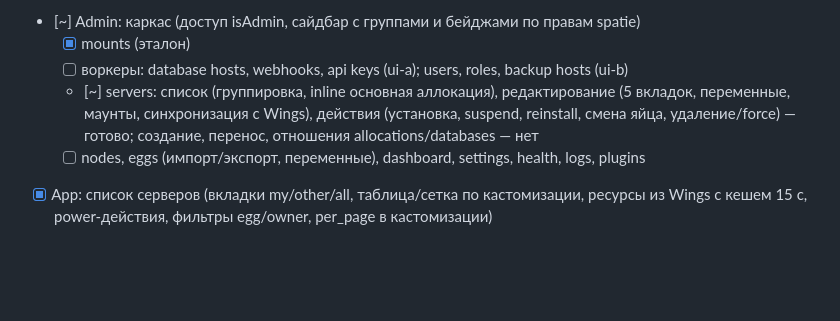
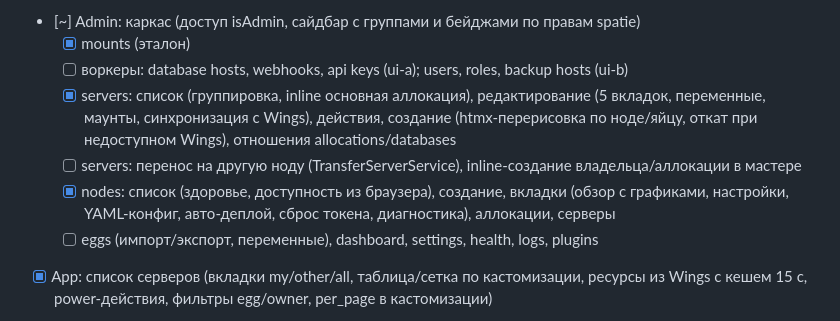
Before and after one commit to PalMeany/pelican-rust, a Markdown page: PLAN.md, the part around the change. Drawn GitHub-style; blank space fills up the shorter version.

Commit message:
PLAN: admin servers/nodes done
Co-Authored-By: Claude Opus 5.5 <noreply@anthropic.com>

```diff
--- a/PLAN.md
+++ b/PLAN.md
@@ -116,8 +116,10 @@ Application API → UI → плагины → PHP-sidecar.
 - [~] Admin: каркас (доступ isAdmin, сайдбар с группами и бейджами по правам spatie)
   - [x] mounts (эталон)
   - [ ] воркеры: database hosts, webhooks, api keys (ui-a); users, roles, backup hosts (ui-b)
-  - [~] servers: список (группировка, inline основная аллокация), редактирование (5 вкладок, переменные, маунты, синхронизация с Wings), действия (установка, suspend, reinstall, смена яйца, удаление/force) — готово; создание, перенос, отношения allocations/databases — нет
-  - [ ] nodes, eggs (импорт/экспорт, переменные), dashboard, settings, health, logs, plugins
+  - [x] servers: список (группировка, inline основная аллокация), редактирование (5 вкладок, переменные, маунты, синхронизация с Wings), действия, создание (htmx-перерисовка по ноде/яйцу, откат при недоступном Wings), отношения allocations/databases
+  - [ ] servers: перенос на другую ноду (TransferServerService), inline-создание владельца/аллокации в мастере
+  - [x] nodes: список (здоровье, доступность из браузера), создание, вкладки (обзор с графиками, настройки, YAML-конфиг, авто-деплой, сброс токена, диагностика), аллокации, серверы
+  - [ ] eggs (импорт/экспорт, переменные), dashboard, settings, health, logs, plugins
 - [x] App: список серверов (вкладки my/other/all, таблица/сетка по кастомизации, ресурсы из Wings с кешем 15 с, power-действия, фильтры egg/owner, per_page в кастомизации)
 - [~] Server: каркас (доступ к тенанту, права сабюзера, навигация, баннер конфликта)
   - [x] консоль (xterm.js 5.5 + WebSocket Wings, power через set state, история команд, графики)
```
